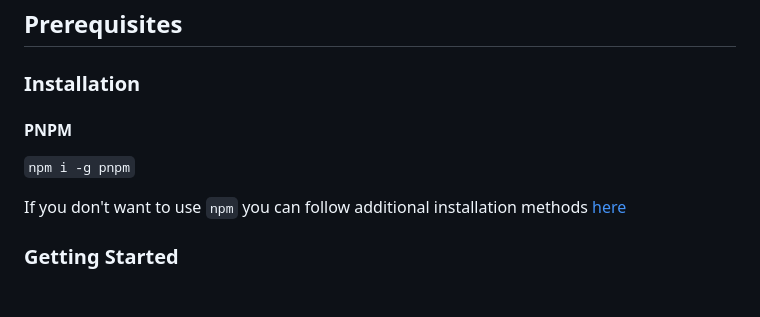
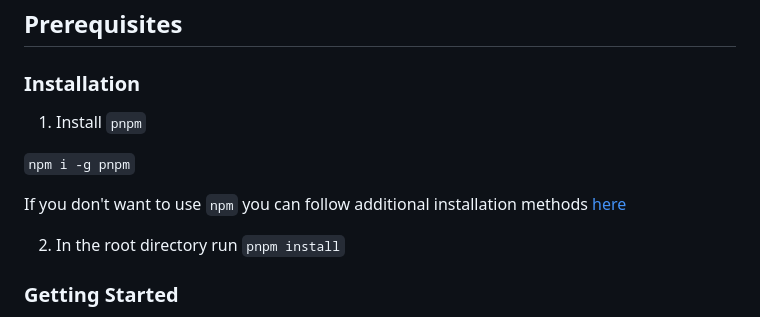
Before and after one commit to defffy/2024-webcomponents-lecture, a Markdown page: README.md, the part around the change. Drawn GitHub-style; blank space fills up the shorter version.

Commit message:
docs: refactor installation docs

```diff
--- a/README.md
+++ b/README.md
@@ -13,12 +13,14 @@
 
 ### Installation
 
-#### PNPM
+1.  Install `pnpm`
 
 `npm i -g pnpm`
 
 If you don't want to use `npm` you can follow additional installation
 methods [here](https://pnpm.io/installation)
+
+2. In the root directory run `pnpm install`
 
 ### Getting Started
 
```
